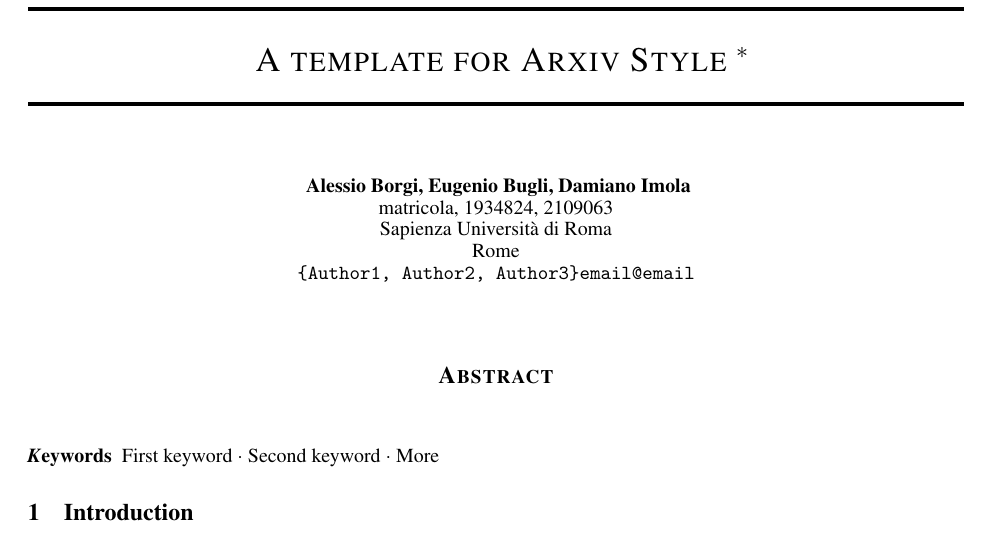
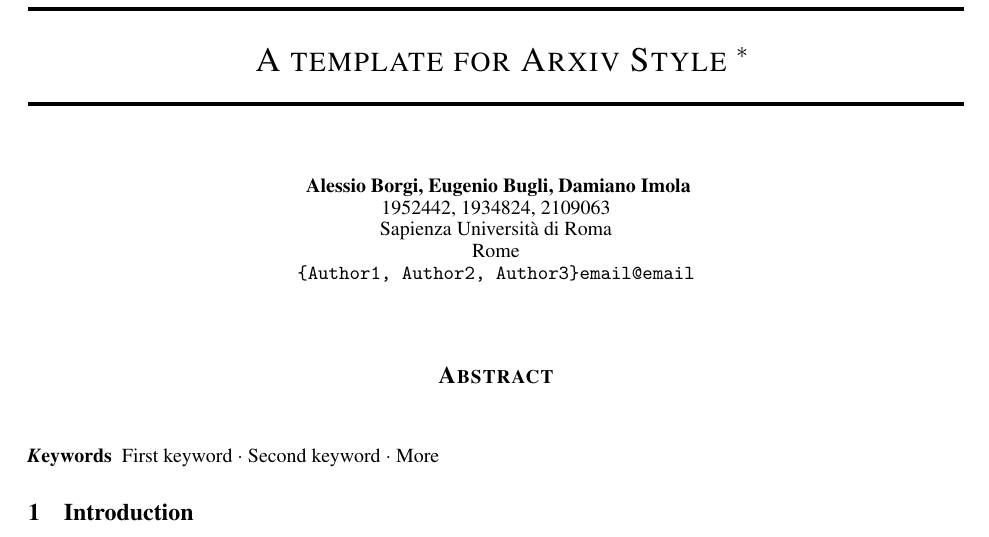
Before and after one commit to alessioborgi/NSIO_NeuralSearchIndexingOptimization, a LaTeX paper (Report/report.tex): part of page 1 of 2, cut so that both start at the same text. Compiled offline with pdfLaTeX.

Commit message:
Added ID number report -a

```diff
--- a/Report/report.tex
+++ b/Report/report.tex
@@ -38,7 +38,7 @@
 
 \author{
   Alessio Borgi, Eugenio Bugli, Damiano Imola \\
-  matricola, 1934824, 2109063 \\
+  1952442, 1934824, 2109063 \\
   Sapienza Università di Roma \\
   Rome\\
   \texttt{\{Author1, Author2, Author3\}email@email} \\
```
Also changed, not shown: Report/report.pdf.
